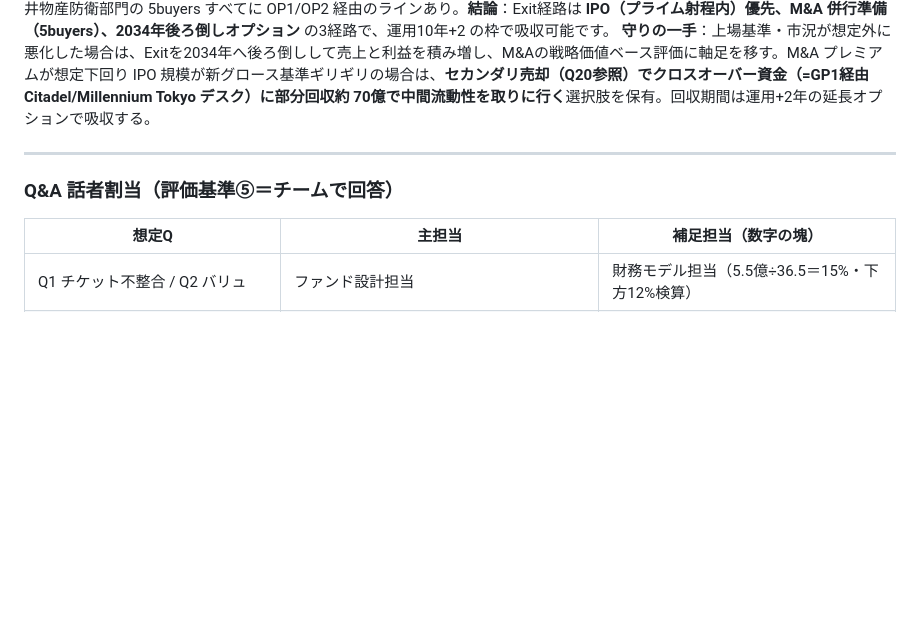
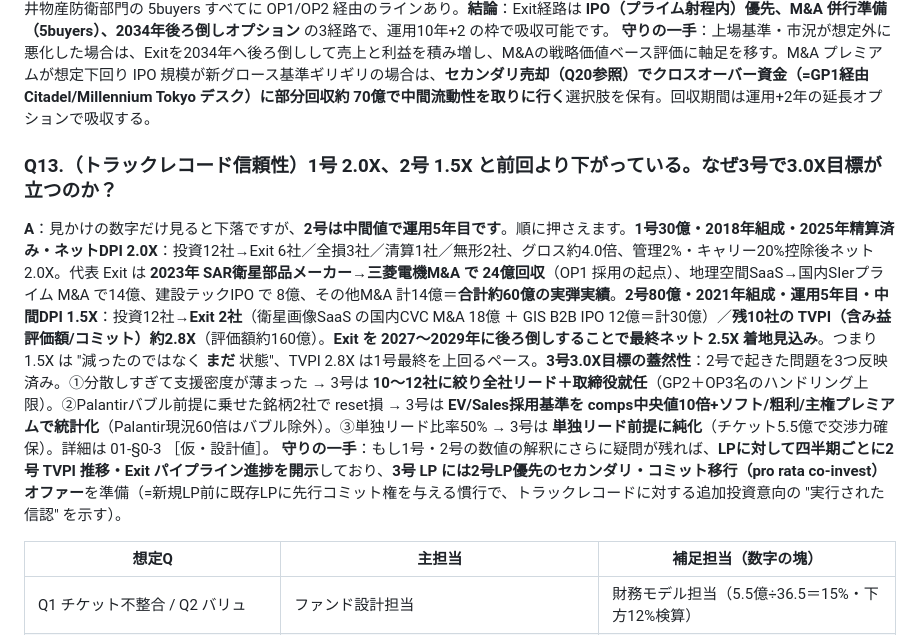
Before and after one commit to Hiroyuki-01/identity_academy_vc, a Markdown page: outputs/04_プレゼン台本.md, the part around the change. Rendered like a GitHub page; blank space fills up the shorter version.

Commit message:
04 QA: Q13 新規追加（トラックレコード信頼性 / 1号2.0X・2号1.5X・3号3.0X）
- 1号 Exit内訳 60億回収（三菱電機M&A 24億・地理空間SaaS 14億・IPO 8億等）
- 2号 中間DPI 1.5X = "減ったのではなく まだ" 状態（TVPI 2.8X・最終2.5X着地見込み）
- 2号の3つの学び→3号反映（集中化・倍率規律・単独リード化）
- 01-§0-3 を引用、LP 既存→新規優先コミット権で実行された信認を保険

```diff
--- a/outputs/04_プレゼン台本.md
+++ b/outputs/04_プレゼン台本.md
@@ -136,9 +136,9 @@
 **A**：**まず数値の押さえ**。東証グロース 2030年4月から **上場維持基準**：時価総額 40億円→**100億円**、流通株式時価総額 5億円→**25億円**、上場後一定期間内に**プライム基準（時価総額250億）相当に到達できない場合の上場廃止**ルートが新設（[仮・要検証：JPX 2026/3 規則改訂版]）。これに対し、**Solafune の Exit想定は2032年・企業価値 1,717億円・売上 101億・粗利 72%**＝**新グロース維持基準・プライム移行基準の双方を大きく超過**。むしろ Solafune は最初からプライム上場（=時価総額250億超）の射程内です。**Synspectiveの実例**：2024年12月東証グロース上場、上場時時価総額約 1,210〜1,590億円＝新グロース基準制定後でも余裕で維持可能水準、私たちのExit想定はその約 **1.1〜1.4倍** 規模。**M&A併行準備の経済合理性**：過去5年の防衛宇宙系M&A（=L3Harris の Aerojet Rocketdyne 買収、BAE の Ball Aerospace 買収、ロッキードのAerojet買収等）の **EV/Sales プレミアム は 1.5〜2.5倍**（IPO 想定 EV/Sales 17倍を基準として、戦略価値ベースで M&A プレミアム +10〜30% 上乗せ、または下方シナリオで -20〜30%）。**実弾の出所**：OP1 三菱電機 鎌倉製作所 元防衛宇宙部門 20年は **CFO 直下経営企画ラインを保有**（01-§0-2）、1号Exit-A の SAR衛星部品メーカー三菱電機M&A 24億 は **2号 → 3号で再利用可能な実弾の M&Aライン**。三菱電機・川崎重工・スカパー JSAT・NEC ・三井物産防衛部門の 5buyers すべてに OP1/OP2 経由のラインあり。**結論**：Exit経路は **IPO（プライム射程内）優先、M&A 併行準備（5buyers）、2034年後ろ倒しオプション** の3経路で、運用10年+2 の枠で吸収可能です。
 **守りの一手**：上場基準・市況が想定外に悪化した場合は、Exitを2034年へ後ろ倒しして売上と利益を積み増し、M&Aの戦略価値ベース評価に軸足を移す。M&A プレミアムが想定下回り IPO 規模が新グロース基準ギリギリの場合は、**セカンダリ売却（Q20参照）でクロスオーバー資金（=GP1経由 Citadel/Millennium Tokyo デスク）に部分回収約 70億で中間流動性を取りに行く**選択肢を保有。回収期間は運用+2年の延長オプションで吸収する。
 
----
-
-### Q&A 話者割当（評価基準⑤＝チームで回答）
+### Q13.（トラックレコード信頼性）1号 2.0X、2号 1.5X と前回より下がっている。なぜ3号で3.0X目標が立つのか？
+**A**：見かけの数字だけ見ると下落ですが、**2号は中間値で運用5年目です**。順に押さえます。**1号30億・2018年組成・2025年精算済み・ネットDPI 2.0X**：投資12社→Exit 6社／全損3社／清算1社／無形2社、グロス約4.0倍、管理2%・キャリー20%控除後ネット2.0X。代表 Exit は **2023年 SAR衛星部品メーカー→三菱電機M&A で 24億回収**（OP1 採用の起点）、地理空間SaaS→国内SIerプライム M&A で14億、建設テックIPO で 8億、その他M&A 計14億＝**合計約60億の実弾実績**。**2号80億・2021年組成・運用5年目・中間DPI 1.5X**：投資12社→**Exit 2社**（衛星画像SaaS の国内CVC M&A 18億 ＋ GIS B2B IPO 12億＝計30億）／**残10社の TVPI（含み益評価額/コミット）約2.8X**（評価額約160億）。**Exit を 2027〜2029年に後ろ倒しすることで最終ネット 2.5X 着地見込み**。つまり 1.5X は "減ったのではなく **まだ** 状態"、TVPI 2.8X は1号最終を上回るペース。**3号3.0X目標の蓋然性**：2号で起きた問題を3つ反映済み。①分散しすぎて支援密度が薄まった → 3号は **10〜12社に絞り全社リード＋取締役就任**（GP2＋OP3名のハンドリング上限）。②Palantirバブル前提に乗せた銘柄2社で reset損 → 3号は **EV/Sales採用基準を comps中央値10倍+ソフト/粗利/主権プレミアムで統計化**（Palantir現況60倍はバブル除外）。③単独リード比率50% → 3号は **単独リード前提に純化**（チケット5.5億で交渉力確保）。詳細は 01-§0-3 ［仮・設計値］。
+**守りの一手**：もし1号・2号の数値の解釈にさらに疑問が残れば、**LPに対して四半期ごとに2号 TVPI 推移・Exit パイプライン進捗を開示**しており、**3号 LP には2号LP優先のセカンダリ・コミット移行（pro rata co-invest）オファー**を準備（=新規LP前に既存LPに先行コミット権を与える慣行で、トラックレコードに対する追加投資意向の "実行された信認" を示す）。
 
 | 想定Q | 主担当 | 補足担当（数字の塊） |
 |---|---|---|
```
